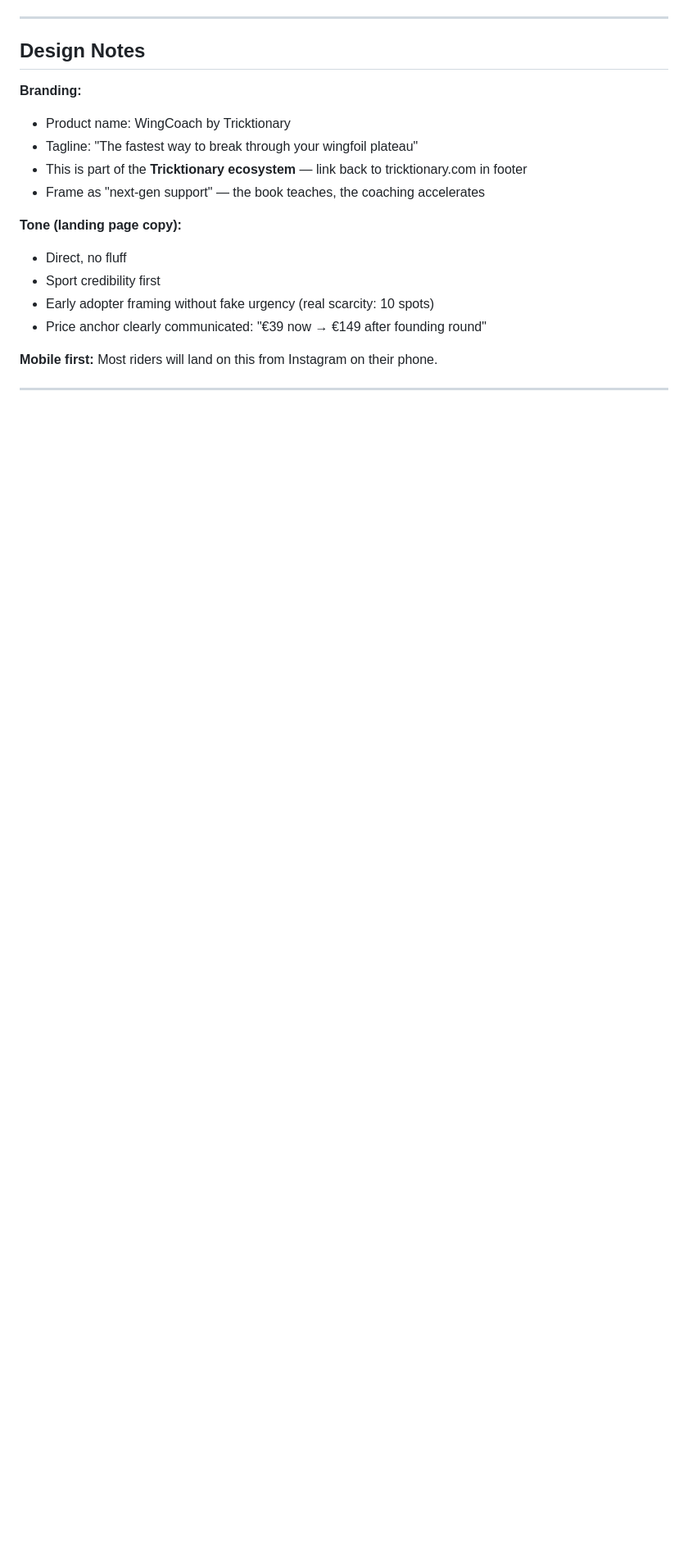
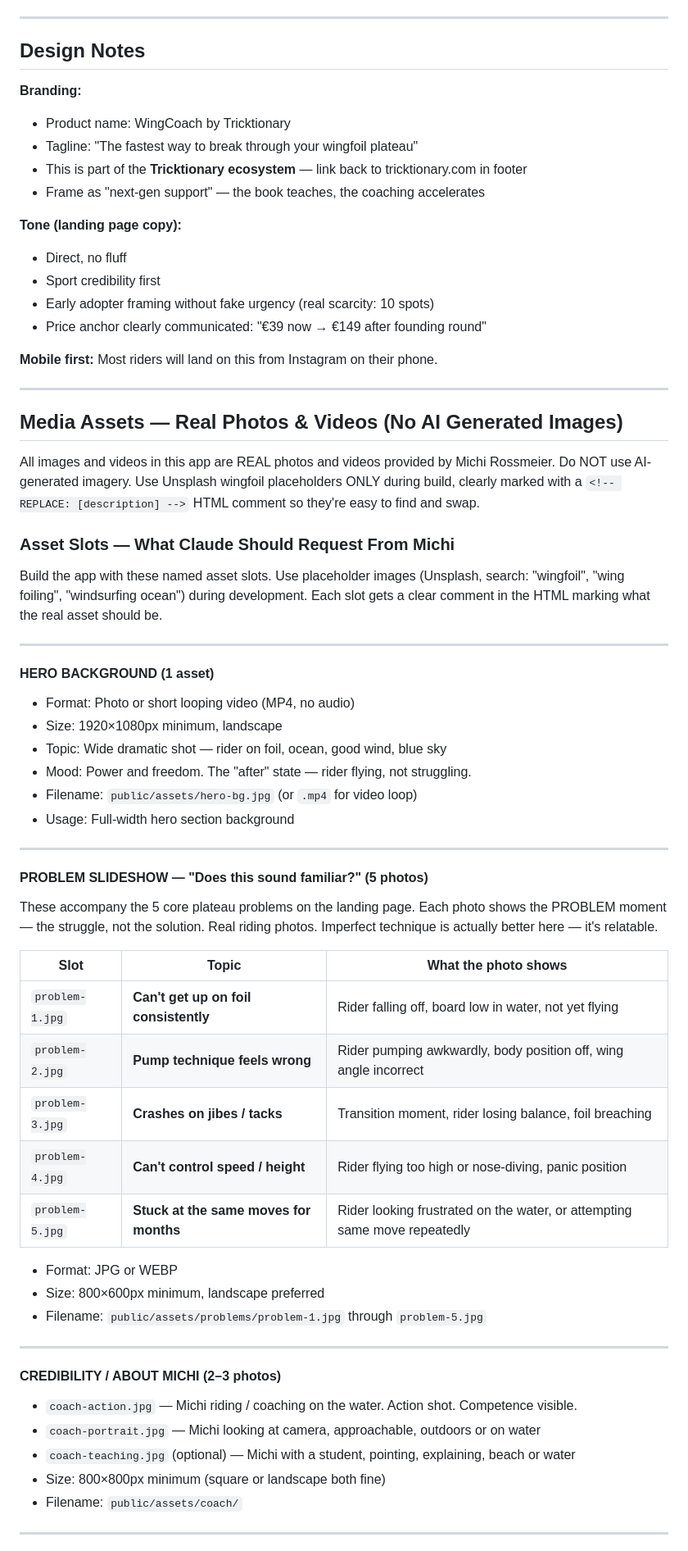
Before and after one commit to rossi256/video-coaching, a Markdown page: CLAUDE_CODE_PROMPT.md, the part around one of its changes. Shown at 82% size. GitHub-like rendering; blank space fills up the shorter version.

```diff
--- a/CLAUDE_CODE_PROMPT.md
+++ b/CLAUDE_CODE_PROMPT.md
@@ -301,3 +301,55 @@ tricktionary-coaching/
 
 ---
 
+## Media Assets — Real Photos & Videos (No AI Generated Images)
+
+All images and videos in this app are REAL photos and videos provided by Michi Rossmeier.
+Do NOT use AI-generated imagery. Use Unsplash wingfoil placeholders ONLY during build,
+clearly marked with a `<!-- REPLACE: [description] -->` HTML comment so they're easy to find and swap.
+
+### Asset Slots — What Claude Should Request From Michi
+
+Build the app with these named asset slots. Use placeholder images (Unsplash,
+search: "wingfoil", "wing foiling", "windsurfing ocean") during development.
+Each slot gets a clear comment in the HTML marking what the real asset should be.
+
+---
+
+#### HERO BACKGROUND (1 asset)
+- Format: Photo or short looping video (MP4, no audio)
+- Size: 1920×1080px minimum, landscape
+- Topic: Wide dramatic shot — rider on foil, ocean, good wind, blue sky
+- Mood: Power and freedom. The "after" state — rider flying, not struggling.
+- Filename: `public/assets/hero-bg.jpg` (or `.mp4` for video loop)
+- Usage: Full-width hero section background
+
+---
+
+#### PROBLEM SLIDESHOW — "Does this sound familiar?" (5 photos)
+These accompany the 5 core plateau problems on the landing page.
+Each photo shows the PROBLEM moment — the struggle, not the solution.
+Real riding photos. Imperfect technique is actually better here — it's relatable.
+
+| Slot | Topic | What the photo shows |
+|------|-------|---------------------|
+| `problem-1.jpg` | **Can't get up on foil consistently** | Rider falling off, board low in water, not yet flying |
+| `problem-2.jpg` | **Pump technique feels wrong** | Rider pumping awkwardly, body position off, wing angle incorrect |
+| `problem-3.jpg` | **Crashes on jibes / tacks** | Transition moment, rider losing balance, foil breaching |
+| `problem-4.jpg` | **Can't control speed / height** | Rider flying too high or nose-diving, panic position |
+| `problem-5.jpg` | **Stuck at the same moves for months** | Rider looking frustrated on the water, or attempting same move repeatedly |
+
+- Format: JPG or WEBP
+- Size: 800×600px minimum, landscape preferred
+- Filename: `public/assets/problems/problem-1.jpg` through `problem-5.jpg`
+
+---
+
+#### CREDIBILITY / ABOUT MICHI (2–3 photos)
+- `coach-action.jpg` — Michi riding / coaching on the water. Action shot. Competence visible.
+- `coach-portrait.jpg` — Michi looking at camera, approachable, outdoors or on water
+- `coach-teaching.jpg` (optional) — Michi with a student, pointing, explaining, beach or water
+- Size: 800×800px minimum (square or landscape both fine)
+- Filename: `public/assets/coach/`
+
+---
+
```
Also changed, not shown: other parts of CLAUDE_CODE_PROMPT.md (+59 -0 lines).
